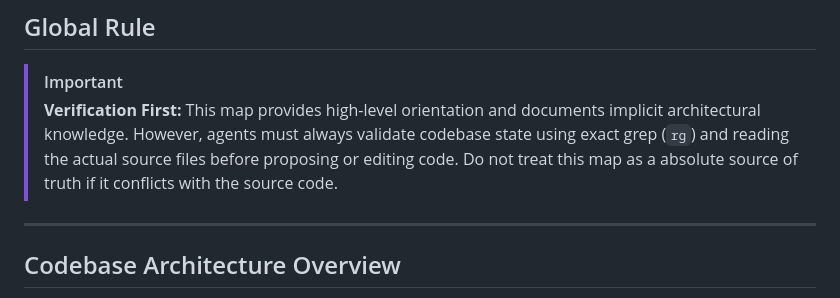
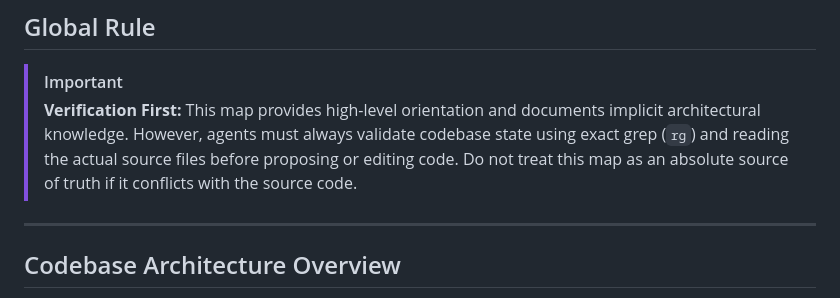
Before and after one commit to UnkSGit/martabs, a Markdown page: docs/ai-map.md, the part around the change. Rendered like a GitHub page.

```diff
--- a/docs/ai-map.md
+++ b/docs/ai-map.md
@@ -7,7 +7,7 @@ This high-level architectural map helps AI agents (Gemini/Antigravity, Codex, Cl
 ## Global Rule
 
 > [!IMPORTANT]
-> **Verification First:** This map provides high-level orientation and documents implicit architectural knowledge. However, agents must always validate codebase state using exact grep (`rg`) and reading the actual source files before proposing or editing code. Do not treat this map as a absolute source of truth if it conflicts with the source code.
+> **Verification First:** This map provides high-level orientation and documents implicit architectural knowledge. However, agents must always validate codebase state using exact grep (`rg`) and reading the actual source files before proposing or editing code. Do not treat this map as an absolute source of truth if it conflicts with the source code.
 
 ---
 
```
Also changed, not shown: docs/ai-map-notes.md (added, +29 -0 lines).
